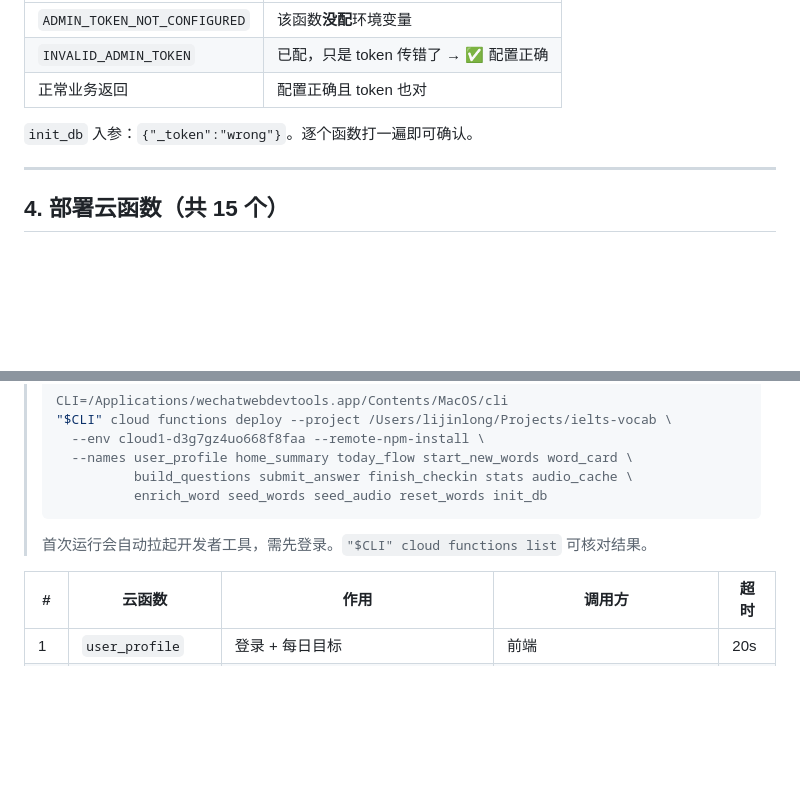
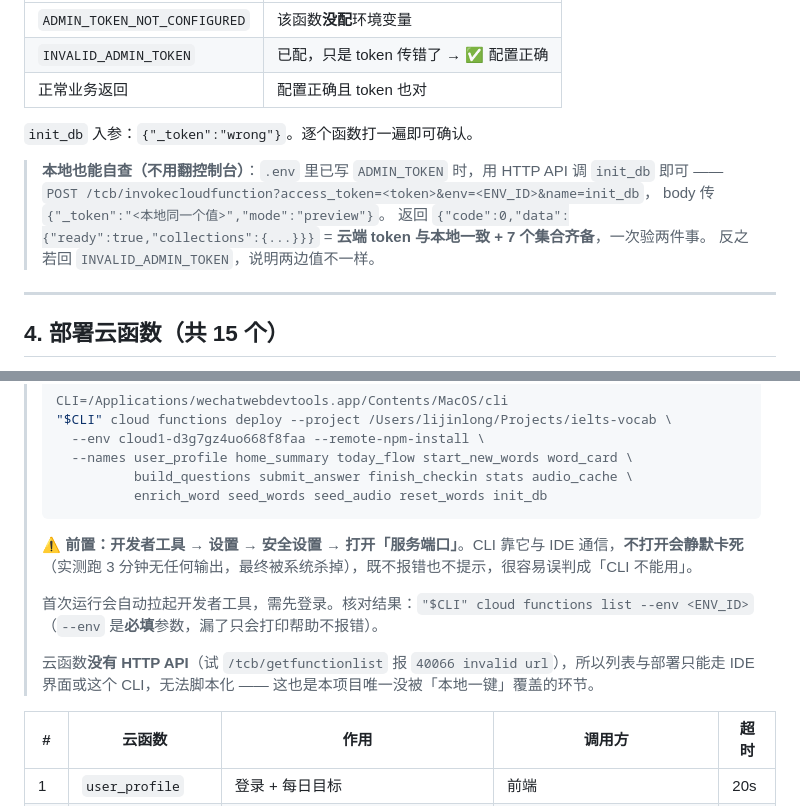
Before and after one commit to ljlong0908/ielts-vocab, a Markdown page: docs/deploy.md, 2 parts joined by grey strips. Rendered like a GitHub page; blank space fills up the shorter version.

Commit message:
docs(deploy): 补 CLI 部署的前置条件与本地自查法（实测坑）
- §4 批量部署：必须先在 IDE「设置 → 安全设置」打开「服务端口」，否则
  CLI 静默卡死（实测跑满 3 分钟无输出后被杀，不报错不提示）；
  补 `cloud functions list` 的 `--env` 为必填；说明云函数无 HTTP API
  （`/tcb/getfunctionlist` 报 40066），故无法脚本化
- §3.1 补本地自查法：用 `invokecloudfunction` 调 `init_db` 的 preview，
  一条命令同时验证「云端 ADMIN_TOKEN = 本地」与「7 个集合齐备」
- project-spec 同步上述实测结论

````diff
--- a/docs/deploy.md
+++ b/docs/deploy.md
@@ -96,6 +96,12 @@ openssl rand -hex 24
 
 `init_db` 入参：`{"_token":"wrong"}`。逐个函数打一遍即可确认。
 
+> **本地也能自查（不用翻控制台）**：`.env` 里已写 `ADMIN_TOKEN` 时，用 HTTP API 调 `init_db` 即可 ——
+> `POST /tcb/invokecloudfunction?access_token=<token>&env=<ENV_ID>&name=init_db`，
+> body 传 `{"_token":"<本地同一个值>","mode":"preview"}`。
+> 返回 `{"code":0,"data":{"ready":true,"collections":{...}}}` = **云端 token 与本地一致 + 7 个集合齐备**，一次验两件事。
+> 反之若回 `INVALID_ADMIN_TOKEN`，说明两边值不一样。
+
 ---
 
 ## 4. 部署云函数（共 15 个）
@@ -114,7 +120,11 @@ openssl rand -hex 24
 >           enrich_word seed_words seed_audio reset_words init_db
 > ```
 >
-> 首次运行会自动拉起开发者工具，需先登录。`"$CLI" cloud functions list` 可核对结果。
+> ⚠️ **前置：开发者工具 → 设置 → 安全设置 → 打开「服务端口」**。CLI 靠它与 IDE 通信，**不打开会静默卡死**（实测跑 3 分钟无任何输出，最终被系统杀掉），既不报错也不提示，很容易误判成「CLI 不能用」。
+>
+> 首次运行会自动拉起开发者工具，需先登录。核对结果：`"$CLI" cloud functions list --env <ENV_ID>`（`--env` 是**必填**参数，漏了只会打印帮助不报错）。
+>
+> 云函数**没有 HTTP API**（试 `/tcb/getfunctionlist` 报 `40066 invalid url`），所以列表与部署只能走 IDE 界面或这个 CLI，无法脚本化 —— 这也是本项目唯一没被「本地一键」覆盖的环节。
 
 | # | 云函数 | 作用 | 调用方 | 超时 |
 |---|---|---|---|---|
````
Also changed, not shown: docs/project-spec.md (+2 -0 lines).
